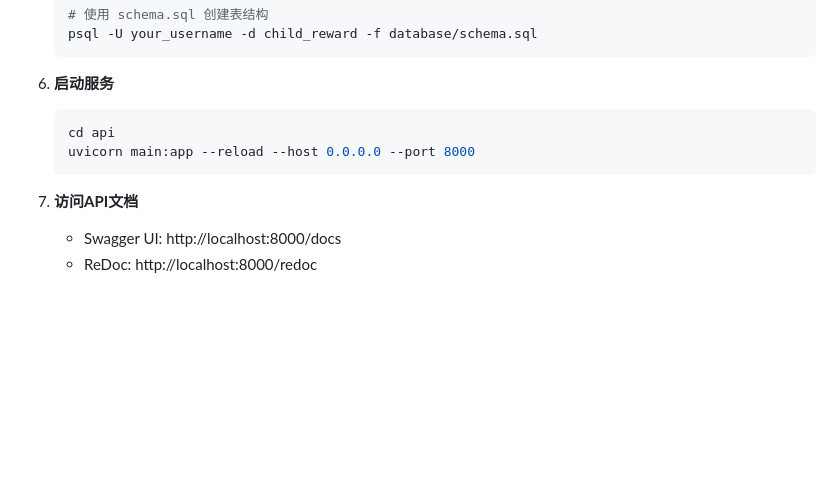
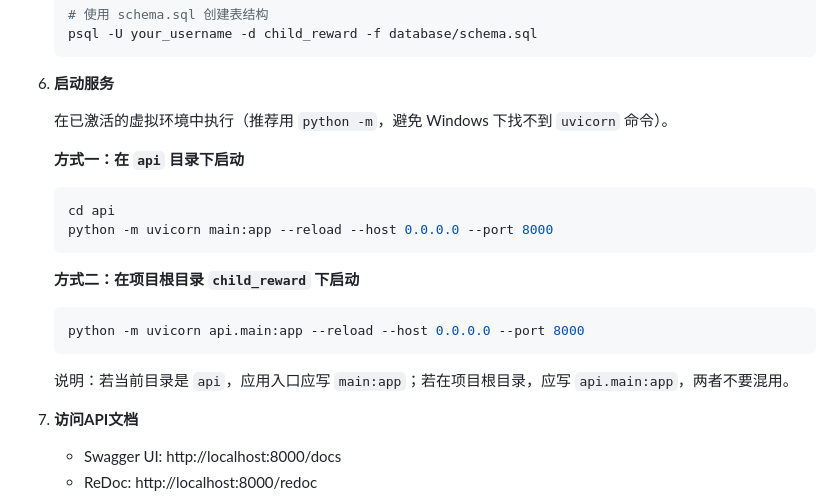
Before and after one commit to fanxl12/child_reward, a Markdown page: README.md, the part around the change. Rendered like a GitHub page; blank space fills up the shorter version.

Commit message:
docs(readme): 完善后端启动步骤说明
- 使用 python -m uvicorn，避免 Windows 下找不到 uvicorn
- 补充在 api 目录与项目根目录两种启动方式及模块路径对应关系

Made-with: Cursor

````diff
--- a/README.md
+++ b/README.md
@@ -128,10 +128,21 @@ child_reward/
    ```
 
 6. **启动服务**
+
+   在已激活的虚拟环境中执行（推荐用 `python -m`，避免 Windows 下找不到 `uvicorn` 命令）。
+
+   **方式一：在 `api` 目录下启动**
    ```bash
    cd api
-   uvicorn main:app --reload --host 0.0.0.0 --port 8000
+   python -m uvicorn main:app --reload --host 0.0.0.0 --port 8000
    ```
+
+   **方式二：在项目根目录 `child_reward` 下启动**
+   ```bash
+   python -m uvicorn api.main:app --reload --host 0.0.0.0 --port 8000
+   ```
+
+   说明：若当前目录是 `api`，应用入口应写 `main:app`；若在项目根目录，应写 `api.main:app`，两者不要混用。
 
 7. **访问API文档**
    - Swagger UI: http://localhost:8000/docs
````
